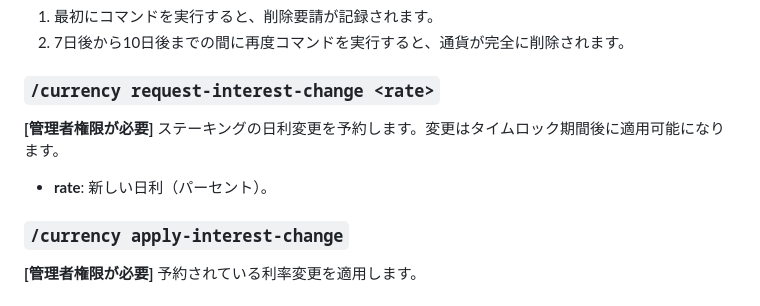
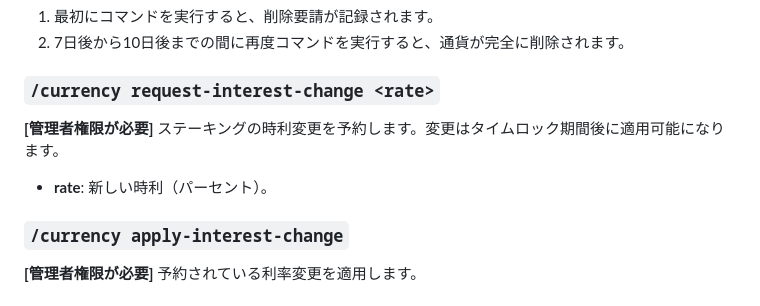
Before and after one commit to RapidWire/RapidWire, a Markdown page: doc/slash_command.md, the part around one of its changes. GitHub-like rendering.

```diff
--- a/doc/slash_command.md
+++ b/doc/slash_command.md
@@ -68,8 +76,8 @@
 2. 7日後から10日後までの間に再度コマンドを実行すると、通貨が完全に削除されます。
 
 ### `/currency request-interest-change <rate>`
-**[管理者権限が必要]** ステーキングの日利変更を予約します。変更はタイムロック期間後に適用可能になります。
-- **rate**: 新しい日利（パーセント）。
+**[管理者権限が必要]** ステーキングの時利変更を予約します。変更はタイムロック期間後に適用可能になります。
+- **rate**: 新しい時利（パーセント）。
 
 ### `/currency apply-interest-change`
 **[管理者権限が必要]** 予約されている利率変更を適用します。
```
Also changed, not shown: other parts of doc/slash_command.md (+28 -3 lines), README.md (+1 -1 lines), doc/contract_sdk.md (+5 -2 lines).
